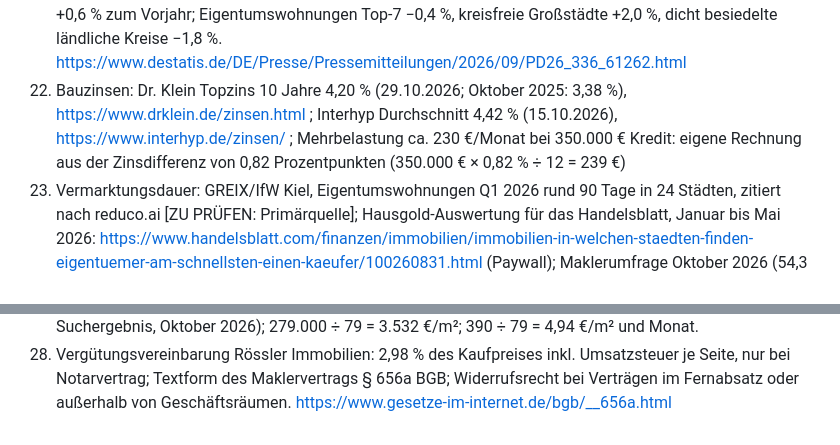
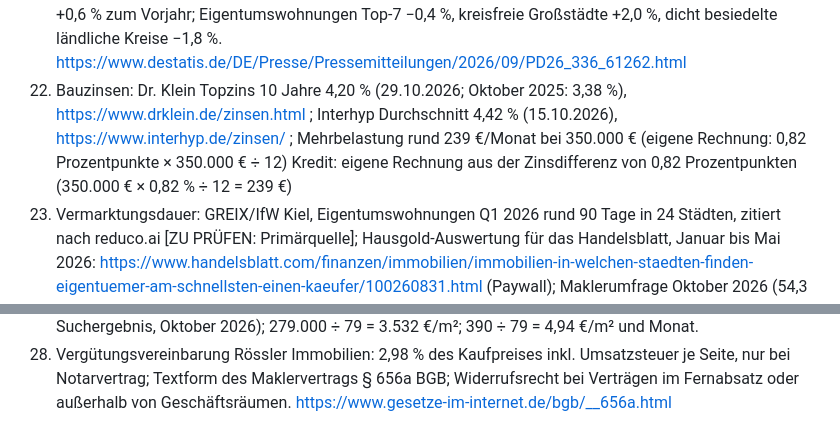
Before and after one commit to linusrlr/cafe-flo, a Markdown page: texte/wohnung-bewerten.md, 2 parts joined by grey strips. Rendered like a GitHub page.

Commit message:
Ratgeber gestrafft (Kurzantworten, Marker in Kommentare), Zinsrechnung Bewertungsseite korrigiert
Co-Authored-By: Claude Opus 5.5 <noreply@anthropic.com>
Claude-Session: https://claude.ai/code/session_01AepzmE8i4rF75tU2Zkw8vX

```diff
--- a/texte/wohnung-bewerten.md
+++ b/texte/wohnung-bewerten.md
@@ -343,7 +343,7 @@ Linus Rössler, Telefon 0159 05844641, auch abends.
 19. Kosten Verkehrswertgutachten: ca. 500 bis 2.000 € (bodenrichtwerte-deutschland.de); ImmoScout24-Kostentabelle 2.000 € bei 200.000 € Kaufpreis; Honorar frei vereinbar. https://www.immobilienscout24.de/wissen/verkaufen/wohnung-verkaufen.html
 20. portimmo.de, Vergleich von sechs Online-Bewertungen mit sechs verschiedenen Ergebnissen (laut Suchergebnis) [ZU PRÜFEN: vor Veröffentlichung Seite und Zahlen prüfen]
 21. Statistisches Bundesamt, Pressemitteilung Nr. 336 vom 24.09.2026, Häuserpreisindex 2. Quartal 2026: +0,6 % zum Vorjahr; Eigentumswohnungen Top-7 −0,4 %, kreisfreie Großstädte +2,0 %, dicht besiedelte ländliche Kreise −1,8 %. https://www.destatis.de/DE/Presse/Pressemitteilungen/2026/09/PD26_336_61262.html
-22. Bauzinsen: Dr. Klein Topzins 10 Jahre 4,20 % (29.10.2026; Oktober 2025: 3,38 %), https://www.drklein.de/zinsen.html ; Interhyp Durchschnitt 4,42 % (15.10.2026), https://www.interhyp.de/zinsen/ ; Mehrbelastung ca. 230 €/Monat bei 350.000 € Kredit: eigene Rechnung aus der Zinsdifferenz von 0,82 Prozentpunkten (350.000 € × 0,82 % ÷ 12 = 239 €)
+22. Bauzinsen: Dr. Klein Topzins 10 Jahre 4,20 % (29.10.2026; Oktober 2025: 3,38 %), https://www.drklein.de/zinsen.html ; Interhyp Durchschnitt 4,42 % (15.10.2026), https://www.interhyp.de/zinsen/ ; Mehrbelastung rund 239 €/Monat bei 350.000 € (eigene Rechnung: 0,82 Prozentpunkte × 350.000 € ÷ 12) Kredit: eigene Rechnung aus der Zinsdifferenz von 0,82 Prozentpunkten (350.000 € × 0,82 % ÷ 12 = 239 €)
 23. Vermarktungsdauer: GREIX/IfW Kiel, Eigentumswohnungen Q1 2026 rund 90 Tage in 24 Städten, zitiert nach reduco.ai [ZU PRÜFEN: Primärquelle]; Hausgold-Auswertung für das Handelsblatt, Januar bis Mai 2026: https://www.handelsblatt.com/finanzen/immobilien/immobilien-in-welchen-staedten-finden-eigentuemer-am-schnellsten-einen-kaeufer/100260831.html (Paywall); Maklerumfrage Oktober 2026 (54,3 % der Objekte länger als sechs Monate, 70 % halten Angebotspreise für 10 bis 30 % überhöht): https://ad-hoc-news.de/wirtschaft/immobilienmarkt-54-3-prozent-der-verkaeufe-dauern-laenger-als-sechs-monate/70395215 [ZU PRÜFEN: Urheber und Stichprobe]
 24. KfW-Programm 308 „Jung kauft Alt“: seit 03.08.2026 bis zu 140.000 / 160.000 / 180.000 €, 1,00 % effektiv (35 Jahre), nur Energieausweis Klasse F, G oder H, Antrag vor dem Notarvertrag. https://www.baukostenplan.de/ratgeber/kfw-308-jung-kauft-alt-2026-neue-kreditbetraege (Stand 07.10.2026) [ZU PRÜFEN: Zins tagesaktuell]
 25. Gebäudemodernisierungsgesetz (GModG), in Kraft seit 29.07.2026: Streichung der 65-%-Pflicht und des Betriebsverbots für über 30 Jahre alte Kessel. https://www.bundesregierung.de/breg-de/aktuelles/neues-gebaeudemodernisierungsgesetz-2430284
@@ -364,5 +364,4 @@ Linus Rössler, Telefon 0159 05844641, auch abends.
 - BFH II R 6/23 vom 11.03.2026: Volltext prüfen.
 - § 198 BewG: Wortlaut und Jahresfrist prüfen.
 - Praxis der Betreuungsgerichte Leonberg, Pforzheim und Ludwigsburg zum Wertnachweis.
-- Quelle Bauzinsen: Quellentext nennt „ca. 230 €/Monat“, Seitentext und Rechnung 239 € („rund 240 €“). Angleichen.
 -->
```
